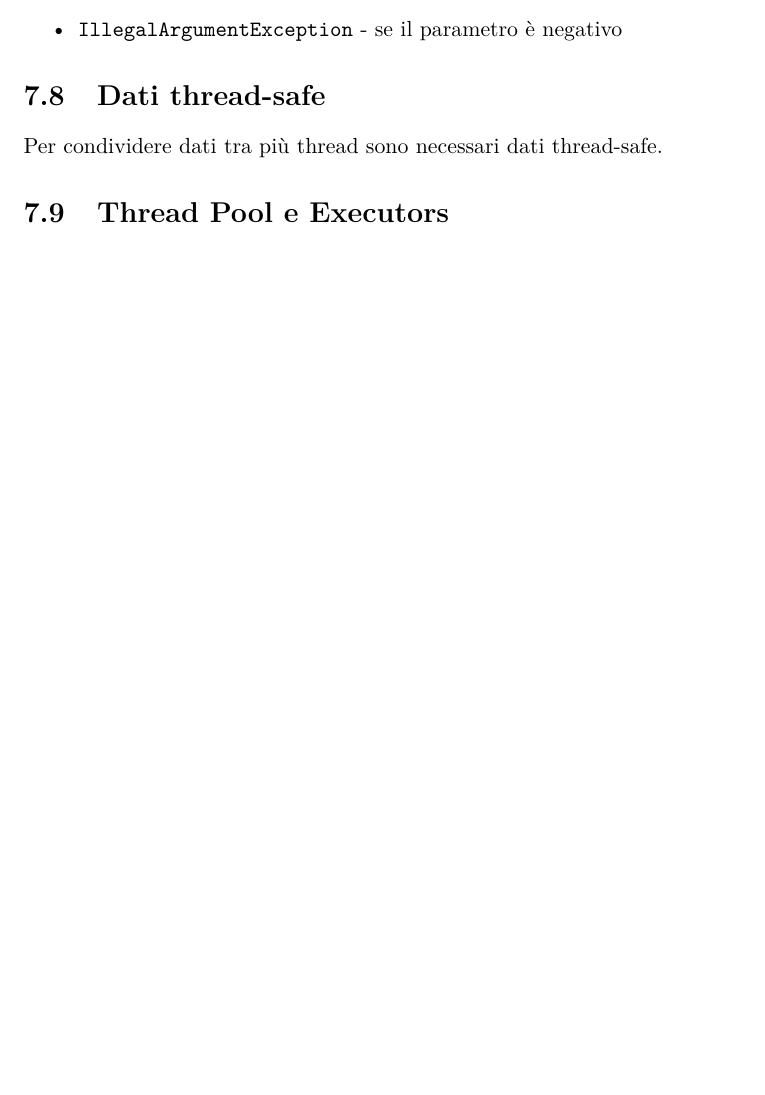
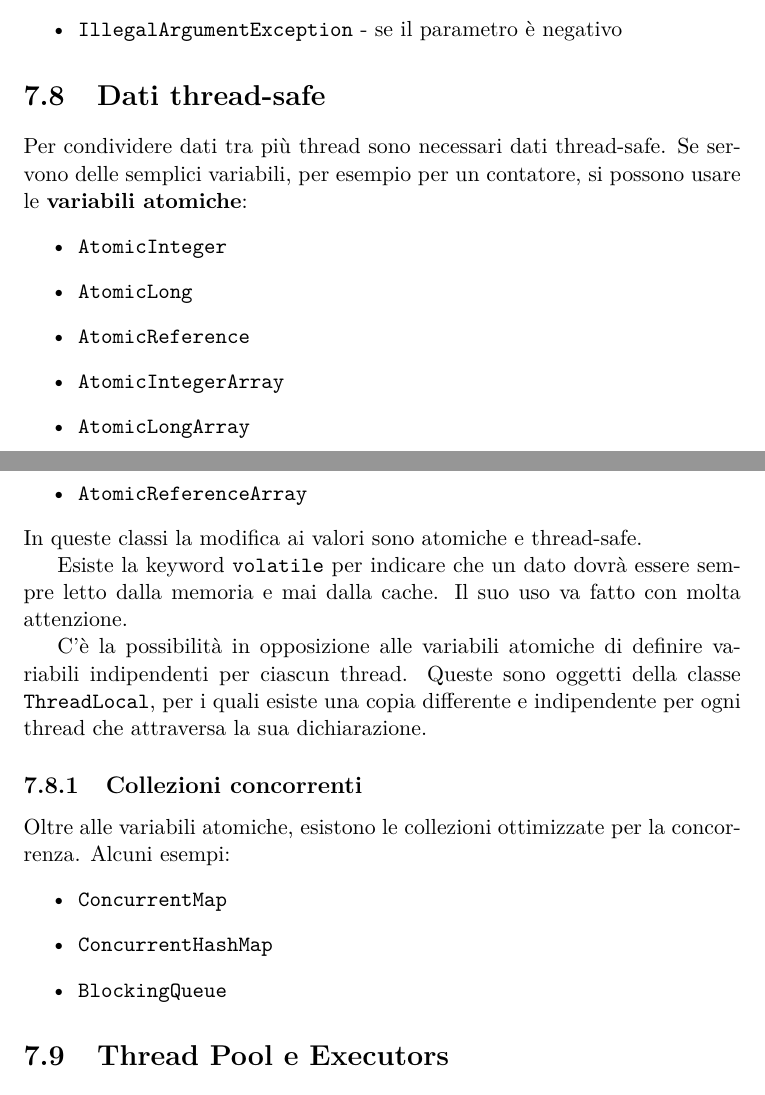
Before and after one commit to ARDbones/PCD, a LaTeX document (ProgettoLatex/AppuntiPCD.tex, which reads ProgettoLatex/res/sections/capitolo7.tex): part of page 41 of 47 before the commit and two parts of pages 41 and 42 of 48 after it, the two joined at a grey line, cut so that both start at the same text, the shorter picture padded with empty space. Compiled offline with pdfLaTeX.

Commit message:
Cap.7 - Finite le integrazioni

```diff
--- a/ProgettoLatex/res/sections/capitolo7.tex
+++ b/ProgettoLatex/res/sections/capitolo7.tex
@@ -129,7 +129,29 @@ Un semaforo può essere rilasciato da un thread diverso da quello che lo ha acqu
 \end{itemize}
 
 \section{Dati thread-safe}
-Per condividere dati tra più thread sono necessari dati thread-safe.
+Per condividere dati tra più thread sono necessari dati thread-safe. Se servono delle semplici variabili, per esempio per un contatore, si possono usare le \textbf{variabili atomiche}:
+\begin{itemize}
+\item \texttt{AtomicInteger}
+\item \texttt{AtomicLong}
+\item \texttt{AtomicReference}
+\item \texttt{AtomicIntegerArray}
+\item \texttt{AtomicLongArray}
+\item \texttt{AtomicReferenceArray}
+\end{itemize}
+In queste classi la modifica ai valori sono atomiche e thread-safe.
+
+Esiste la keyword \texttt{volatile} per indicare che un dato dovrà essere sempre letto dalla memoria e mai dalla cache. Il suo uso va fatto con molta attenzione.
+
+C'è la possibilità in opposizione alle variabili atomiche di definire variabili indipendenti per ciascun thread. Queste sono oggetti della classe \texttt{ThreadLocal}, per i quali esiste una copia differente e indipendente per ogni thread che attraversa la sua dichiarazione.
+
+\subsection{Collezioni concorrenti}
+Oltre alle variabili atomiche, esistono le collezioni ottimizzate per la concorrenza. Alcuni esempi:
+\begin{itemize}
+\item \texttt{ConcurrentMap}
+\item \texttt{ConcurrentHashMap}
+\item \texttt{BlockingQueue}
+\end{itemize}
+
 
 \section{Thread Pool e Executors}
 Come già detto, c'è una differenza tra l'attività logica da eseguire concorrentemente (Task -> oggetto Runnable) e il meccanismo che esegue l'attività concorrentemente (Thread). Di solito, prima di suddivide il lavoro in task, poi si pensa alla loro politica di esecuzione. \\
```
Also changed, not shown: ProgettoLatex/AppuntiPCD.pdf.
